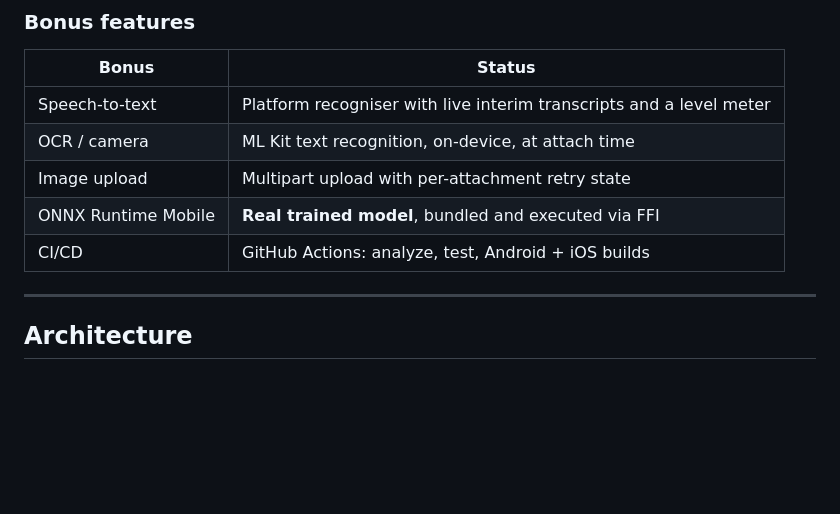
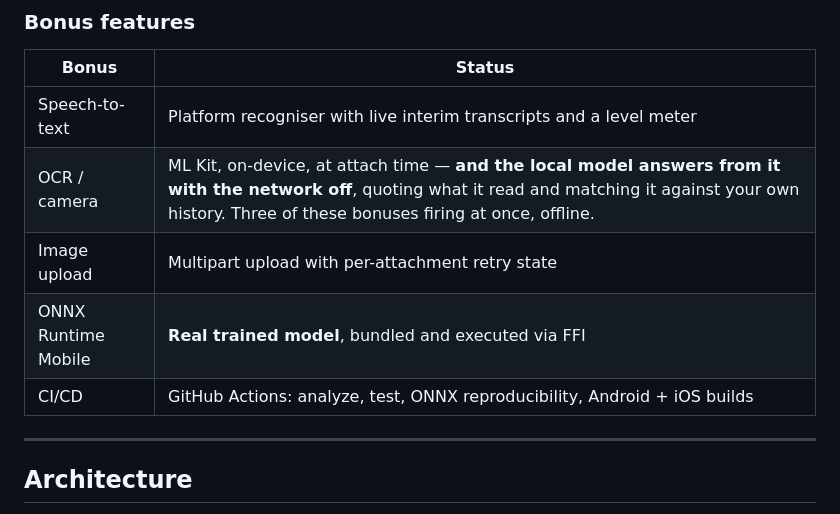
Before and after one commit to matthewraymondh/EVDEkimi-mobile, a Markdown page: README.md, the part around the change. GitHub-like rendering; blank space fills up the shorter version.

Commit message:
docs(readme): say what the OCR bonus actually does now
The row read "ML Kit text recognition, on-device, at attach time", which
was accurate and undersold the only feature in the table that combines
three of the others: the local model now answers from an attached image
with the network off, quoting what it read and matching it against the
user's own history.

Also names the ONNX reproducibility job, which the CI row was omitting.

Co-Authored-By: Claude Opus 5 (1M context) <noreply@anthropic.com>

```diff
--- a/README.md
+++ b/README.md
@@ -119,10 +119,10 @@ extractor to the Python reference.
 | Bonus | Status |
 |---|---|
 | Speech-to-text | Platform recogniser with live interim transcripts and a level meter |
-| OCR / camera | ML Kit text recognition, on-device, at attach time |
+| OCR / camera | ML Kit, on-device, at attach time — **and the local model answers from it with the network off**, quoting what it read and matching it against your own history. Three of these bonuses firing at once, offline. |
 | Image upload | Multipart upload with per-attachment retry state |
 | ONNX Runtime Mobile | **Real trained model**, bundled and executed via FFI |
-| CI/CD | GitHub Actions: analyze, test, Android + iOS builds |
+| CI/CD | GitHub Actions: analyze, test, ONNX reproducibility, Android + iOS builds |
 
 ---
 
```
